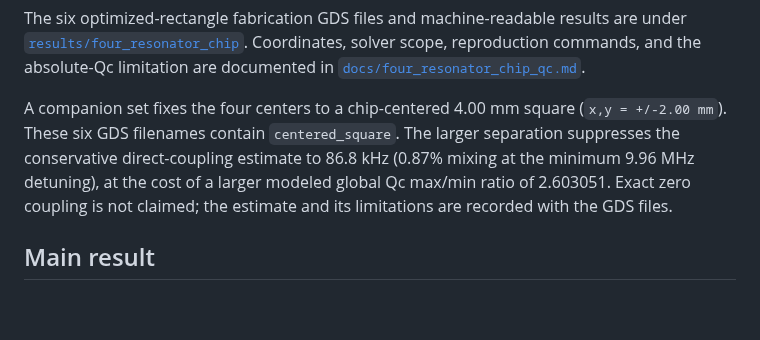
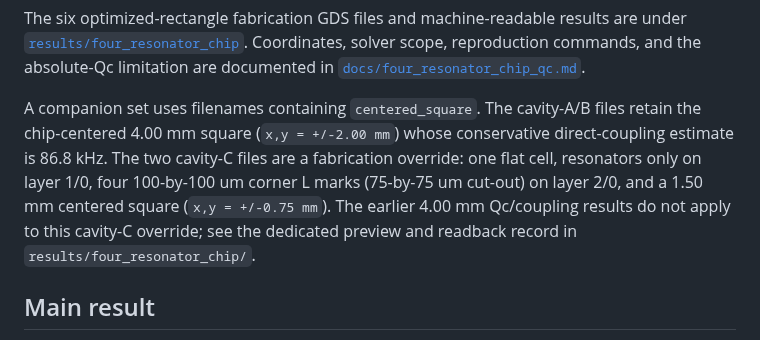
Before and after one commit to perlson713/geerlings-al-kinetic-resonator, a Markdown page: README.md, the part around the change. Rendered like a GitHub page; blank space fills up the shorter version.

Commit message:
Rewrite cavity-C centered-square GDS

```diff
--- a/README.md
+++ b/README.md
@@ -82,12 +82,14 @@ solver scope, reproduction commands, and the absolute-Qc limitation are
 documented in
 [`docs/four_resonator_chip_qc.md`](docs/four_resonator_chip_qc.md).
 
-A companion set fixes the four centers to a chip-centered 4.00 mm square
-(`x,y = +/-2.00 mm`).  These six GDS filenames contain `centered_square`.
-The larger separation suppresses the conservative direct-coupling estimate to
-86.8 kHz (0.87% mixing at the minimum 9.96 MHz detuning), at the cost of a
-larger modeled global Qc max/min ratio of 2.603051.  Exact zero coupling is not
-claimed; the estimate and its limitations are recorded with the GDS files.
+A companion set uses filenames containing `centered_square`.  The cavity-A/B
+files retain the chip-centered 4.00 mm square (`x,y = +/-2.00 mm`) whose
+conservative direct-coupling estimate is 86.8 kHz.  The two cavity-C files are
+a fabrication override: one flat cell, resonators only on layer 1/0, four
+100-by-100 um corner L marks (75-by-75 um cut-out) on layer 2/0, and a 1.50 mm
+centered square (`x,y = +/-0.75 mm`).  The earlier 4.00 mm Qc/coupling results
+do not apply to this cavity-C override; see the dedicated preview and readback
+record in `results/four_resonator_chip/`.
 
 ## Main result
 
```
Also changed, not shown: docs/four_resonator_chip_qc.md (+41 -5 lines), results/four_resonator_chip/cavity_C_two_layer_1p5mm_preview.png (added), 12 other files.
